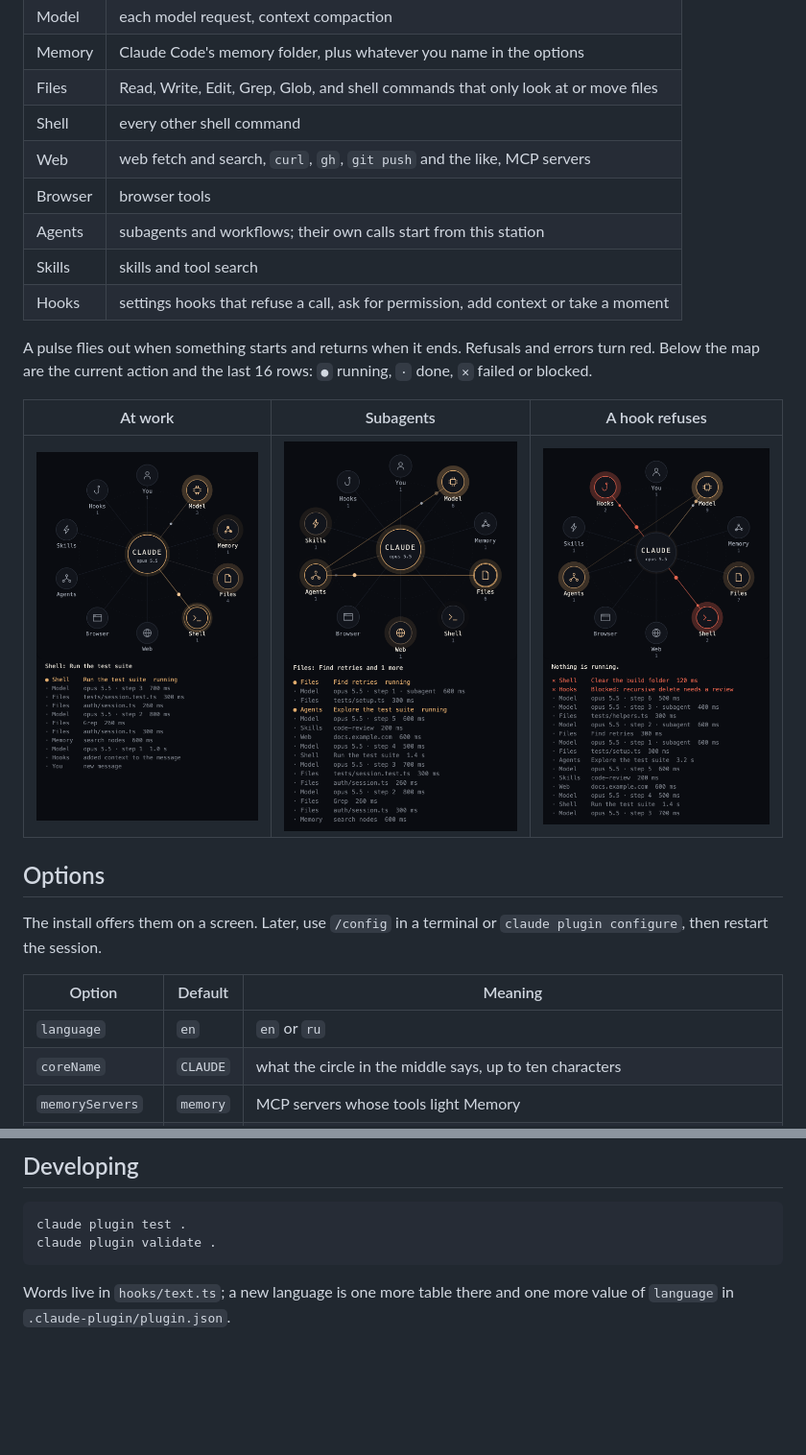
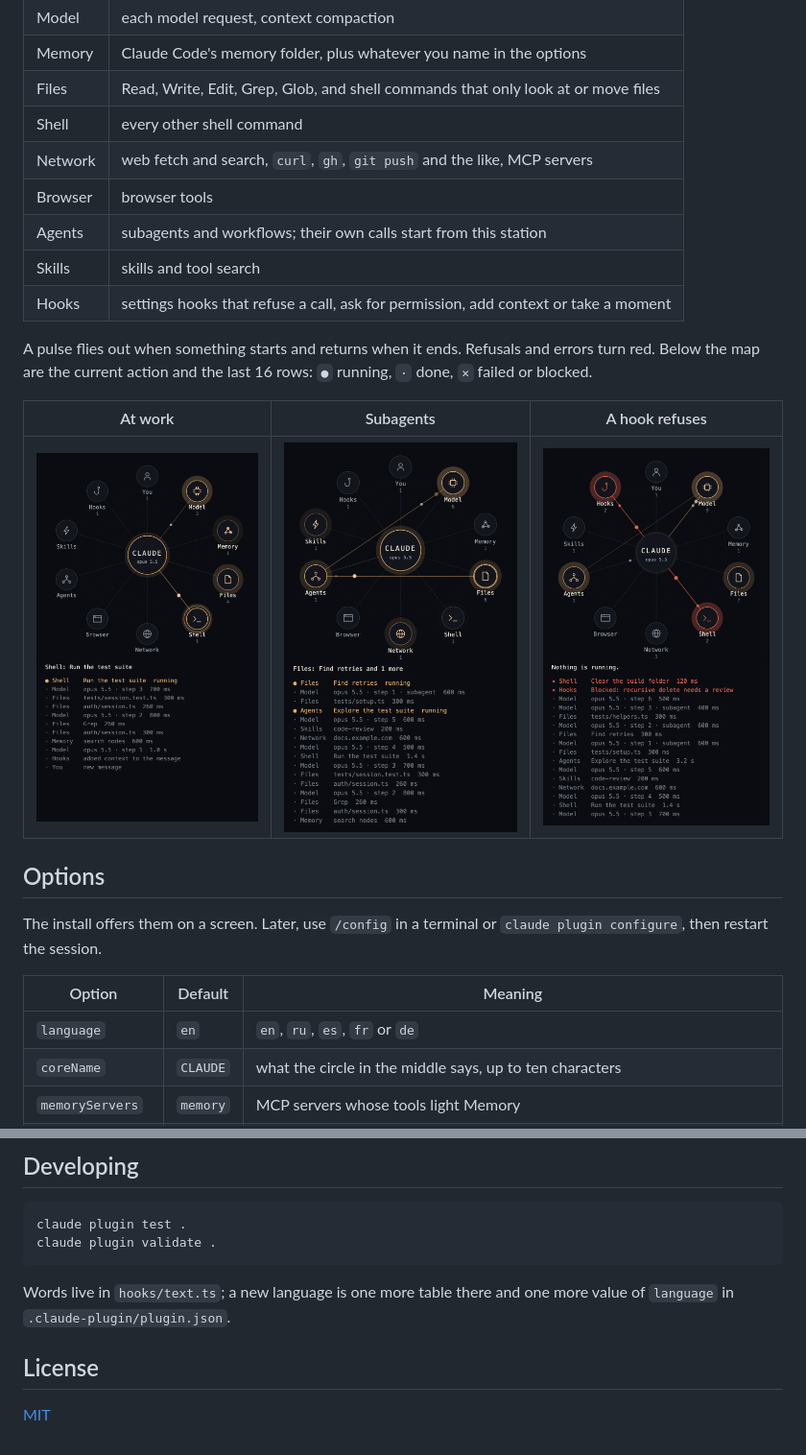
Before and after one commit to Deemer15/command-mesh, a Markdown page: README.md, 2 parts joined by grey strips. Shown at 96% size. Rendered like a GitHub page; pictures changed too: docs/map-agents.png, docs/map-blocked.png, docs/map-working.png; blank space fills up the shorter version.

````diff
--- a/README.md
+++ b/README.md
@@ -33,7 +33,7 @@ The pane opens by itself when a session starts. In a terminal it needs at least
 | Memory | Claude Code's memory folder, plus whatever you name in the options |
 | Files | Read, Write, Edit, Grep, Glob, and shell commands that only look at or move files |
 | Shell | every other shell command |
-| Web | web fetch and search, `curl`, `gh`, `git push` and the like, MCP servers |
+| Network | web fetch and search, `curl`, `gh`, `git push` and the like, MCP servers |
 | Browser | browser tools |
 | Agents | subagents and workflows; their own calls start from this station |
 | Skills | skills and tool search |
@@ -51,7 +51,7 @@ The install offers them on a screen. Later, use `/config` in a terminal or `clau
 
 | Option | Default | Meaning |
 | --- | --- | --- |
-| `language` | `en` | `en` or `ru` |
+| `language` | `en` | `en`, `ru`, `es`, `fr` or `de` |
 | `coreName` | `CLAUDE` | what the circle in the middle says, up to ten characters |
 | `memoryServers` | `memory` | MCP servers whose tools light Memory |
 | `memoryCommands` | none | shell commands or scripts that light Memory, matched by how the name starts |
@@ -92,3 +92,7 @@ claude plugin validate .
 ```
 
 Words live in `hooks/text.ts`; a new language is one more table there and one more value of `language` in `.claude-plugin/plugin.json`.
+
+## License
+
+[MIT](LICENSE)
````
Also changed, not shown: 7 other files.
